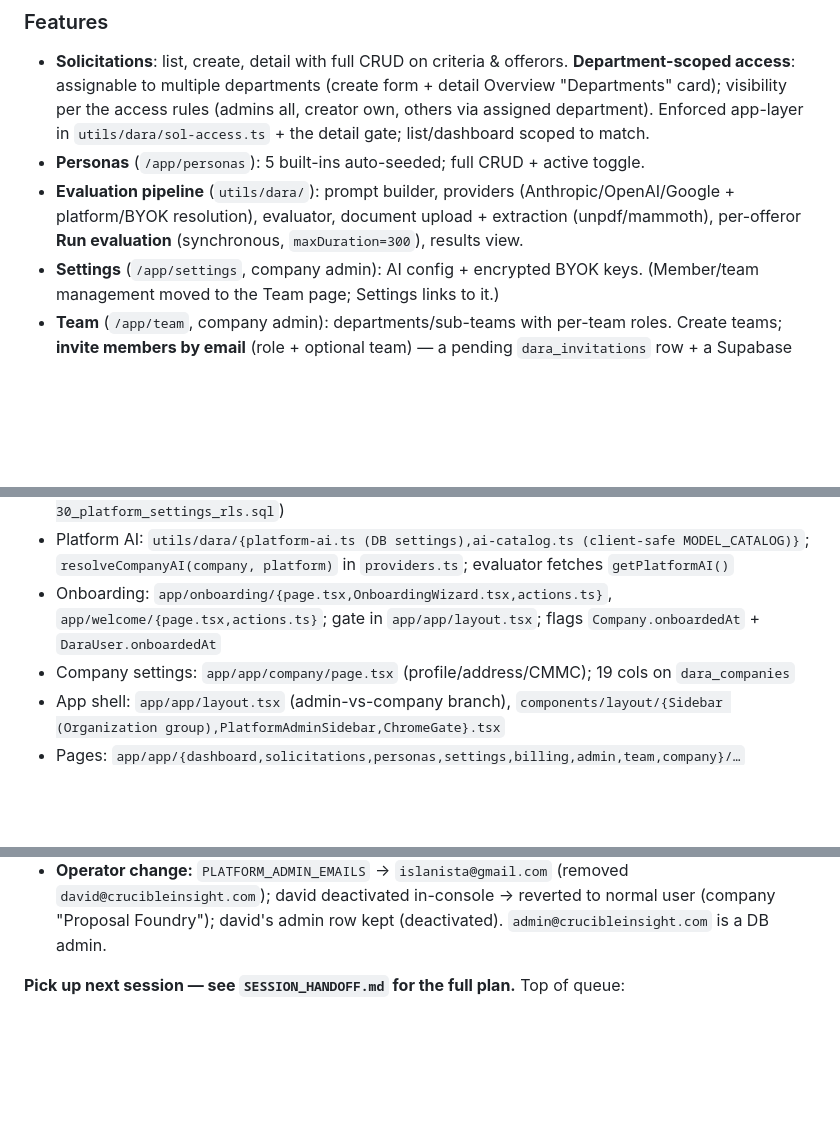
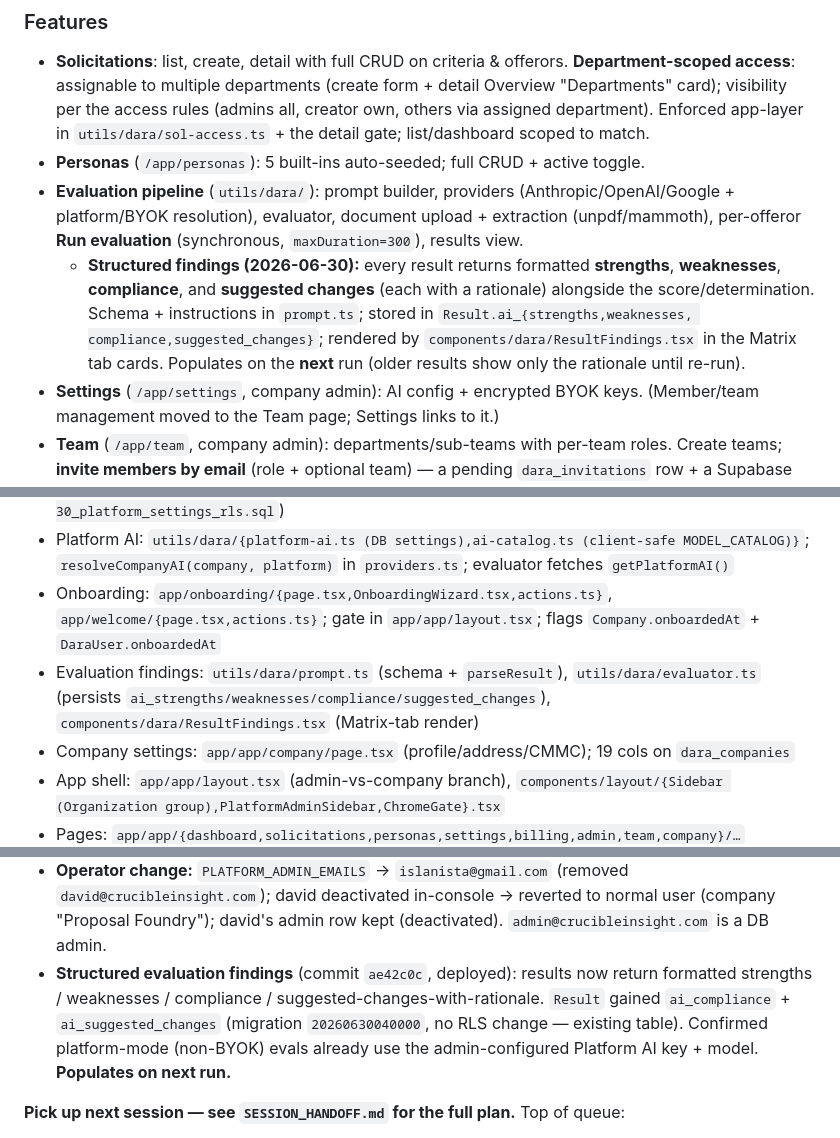
Before and after one commit to nzgq4j/ci-dara, a Markdown page: BUILD_STATUS.md, 3 parts joined by grey strips. Rendered like a GitHub page; blank space fills up the shorter version.

Commit message:
Docs: record structured evaluation findings + platform-key-for-non-BYOK confirmation

```diff
--- a/BUILD_STATUS.md
+++ b/BUILD_STATUS.md
@@ -79,6 +79,13 @@ Security page and the first wave of remediations shipped (see §3 / §5).
   (Anthropic/OpenAI/Google + platform/BYOK resolution), evaluator, document
   upload + extraction (unpdf/mammoth), per-offeror **Run evaluation**
   (synchronous, `maxDuration=300`), results view.
+  - **Structured findings (2026-06-30):** every result returns formatted
+    **strengths**, **weaknesses**, **compliance**, and **suggested changes**
+    (each with a rationale) alongside the score/determination. Schema +
+    instructions in `prompt.ts`; stored in `Result.ai_{strengths,weaknesses,
+    compliance,suggested_changes}`; rendered by `components/dara/ResultFindings.tsx`
+    in the Matrix tab cards. Populates on the **next** run (older results show only
+    the rationale until re-run).
 - **Settings** (`/app/settings`, company admin): AI config + encrypted BYOK keys.
   (Member/team management moved to the Team page; Settings links to it.)
 - **Team** (`/app/team`, company admin): departments/sub-teams with per-team roles.
@@ -338,6 +345,7 @@ Security page and the first wave of remediations shipped (see §3 / §5).
 - Application Admin: `utils/dara/platform.ts` (resolve/guard/manage admins + user ban/delete), `app/app/admin/{page.tsx,ai-actions.ts,PlatformAISelect.tsx}`, `components/layout/{PlatformAdminSidebar,AccountDisabled}.tsx`; tables `dara_platform_admins` (RLS `prisma/security/2026-06-30_platform_admins_rls.sql`), `dara_platform_settings` (RLS `…/2026-06-30_platform_settings_rls.sql`)
 - Platform AI: `utils/dara/{platform-ai.ts (DB settings),ai-catalog.ts (client-safe MODEL_CATALOG)}`; `resolveCompanyAI(company, platform)` in `providers.ts`; evaluator fetches `getPlatformAI()`
 - Onboarding: `app/onboarding/{page.tsx,OnboardingWizard.tsx,actions.ts}`, `app/welcome/{page.tsx,actions.ts}`; gate in `app/app/layout.tsx`; flags `Company.onboardedAt` + `DaraUser.onboardedAt`
+- Evaluation findings: `utils/dara/prompt.ts` (schema + `parseResult`), `utils/dara/evaluator.ts` (persists `ai_strengths/weaknesses/compliance/suggested_changes`), `components/dara/ResultFindings.tsx` (Matrix-tab render)
 - Company settings: `app/app/company/page.tsx` (profile/address/CMMC); 19 cols on `dara_companies`
 - App shell: `app/app/layout.tsx` (admin-vs-company branch), `components/layout/{Sidebar (Organization group),PlatformAdminSidebar,ChromeGate}.tsx`
 - Pages: `app/app/{dashboard,solicitations,personas,settings,billing,admin,team,company}/…`
@@ -431,6 +439,11 @@ Security page and the first wave of remediations shipped (see §3 / §5).
   `david@crucibleinsight.com`); david deactivated in-console → reverted to normal user
   (company "Proposal Foundry"); david's admin row kept (deactivated). `admin@crucibleinsight.com`
   is a DB admin.
+- **Structured evaluation findings** (commit `ae42c0c`, deployed): results now return
+  formatted strengths / weaknesses / compliance / suggested-changes-with-rationale.
+  `Result` gained `ai_compliance` + `ai_suggested_changes` (migration `20260630040000`,
+  no RLS change — existing table). Confirmed platform-mode (non-BYOK) evals already use
+  the admin-configured Platform AI key + model. **Populates on next run.**
 
 **Pick up next session — see `SESSION_HANDOFF.md` for the full plan.** Top of queue:
 1. **Operator actions (you):** (a) enable branch protection on `main` (item #13) —
```
Also changed, not shown: SESSION_HANDOFF.md (+14 -9 lines).
